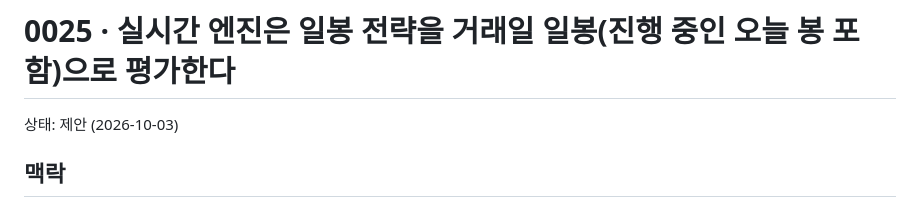
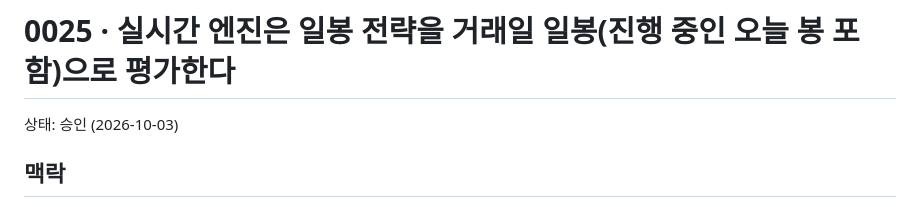
Before and after one commit to potakim/quantpilot, a Markdown page: docs/adr/0025-live-daily-strategies-on-minute-bars.md, the part around the change. Rendered like a GitHub page.

```diff
--- a/docs/adr/0025-live-daily-strategies-on-minute-bars.md
+++ b/docs/adr/0025-live-daily-strategies-on-minute-bars.md
@@ -1,6 +1,6 @@
 # 0025 · 실시간 엔진은 일봉 전략을 거래일 일봉(진행 중인 오늘 봉 포함)으로 평가한다
 
-상태: 제안 (2026-10-03)
+상태: 승인 (2026-10-03)
 
 ## 맥락
 실시간 업비트 엔진(`engine/main.py`)은 1분봉을 `TickRunner.on_bars_closed`로 넘긴다. 그런데 `TickRunner`는 전략의 `timeframe`을 보지 않고 같은 봉을 모든 전략에 넘겼다. 그래서 일봉 전략인 변동성 돌파가 "전일 고가−저가"를 "1분 전 봉"으로 계산했다. 2026-10-03에 1분봉 40개를 넣어 보니 준비 기간(25봉)이 지난 뒤 매분 진입·청산해 체결이 29건 나왔다. 같은 날짜 3시간치로는 178건이었다. 전략이 매 봉 내는 "09:00 시가 청산" target도 매분 처리돼, 산 다음 분에 바로 팔았다. 백테스트는 일봉을 직접 넣으므로 문제가 없었다. ADR 0010은 백테스트 배선만 정했고, 실시간에서 분봉으로 일봉 전략을 돌리는 방법은 어디에도 정해져 있지 않았다.
```
Also changed, not shown: docs/adr/README.md (+1 -1 lines).
